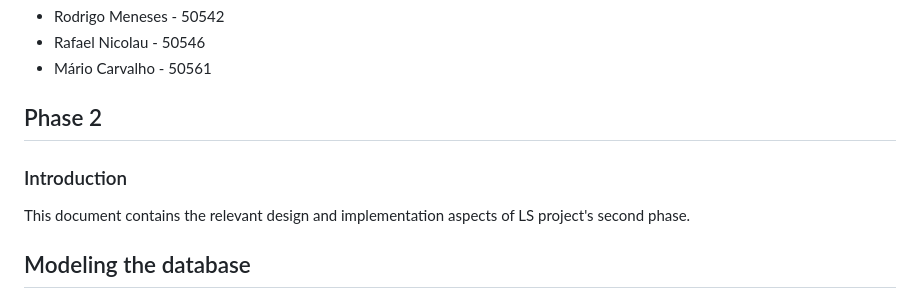
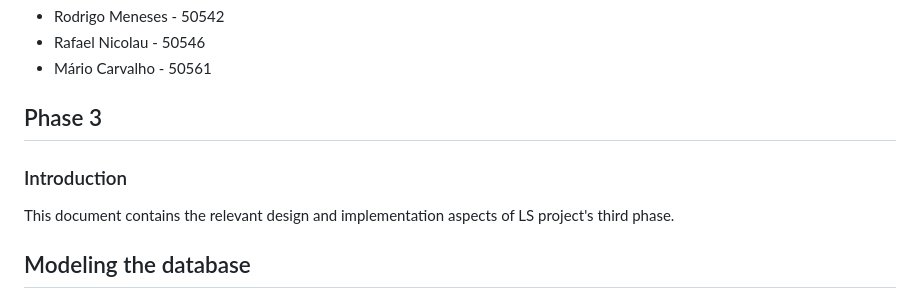
Before and after one commit to MarioRj16/LS, a Markdown page: README.md, the part around the change. Drawn GitHub-style.

Commit message:
report and yaml updated phase 3

```diff
--- a/README.md
+++ b/README.md
@@ -3,11 +3,11 @@
 - Rafael Nicolau - 50546
 - Mário Carvalho - 50561
 
-## Phase 2
+## Phase 3
 
 ### Introduction
 
-This document contains the relevant design and implementation aspects of LS project's second phase.
+This document contains the relevant design and implementation aspects of LS project's third phase.
 
 ## Modeling the database
 
```
